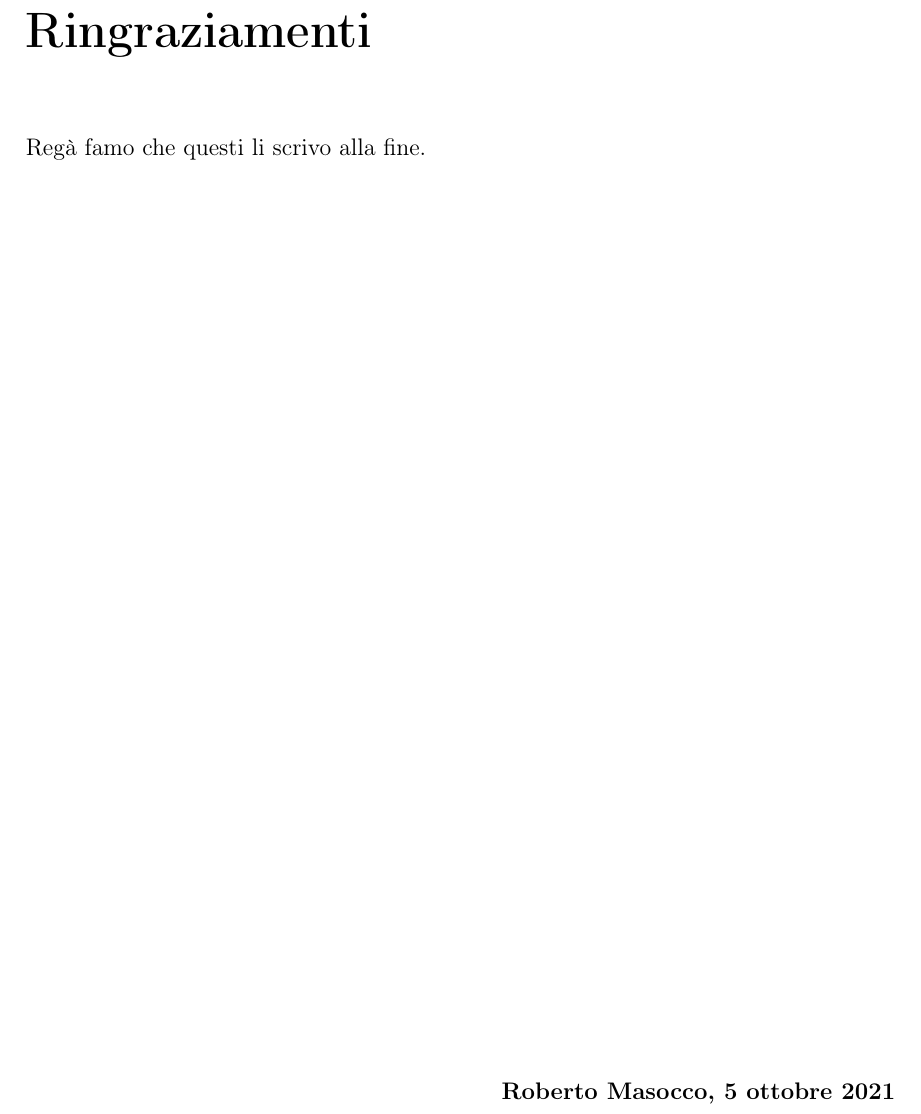
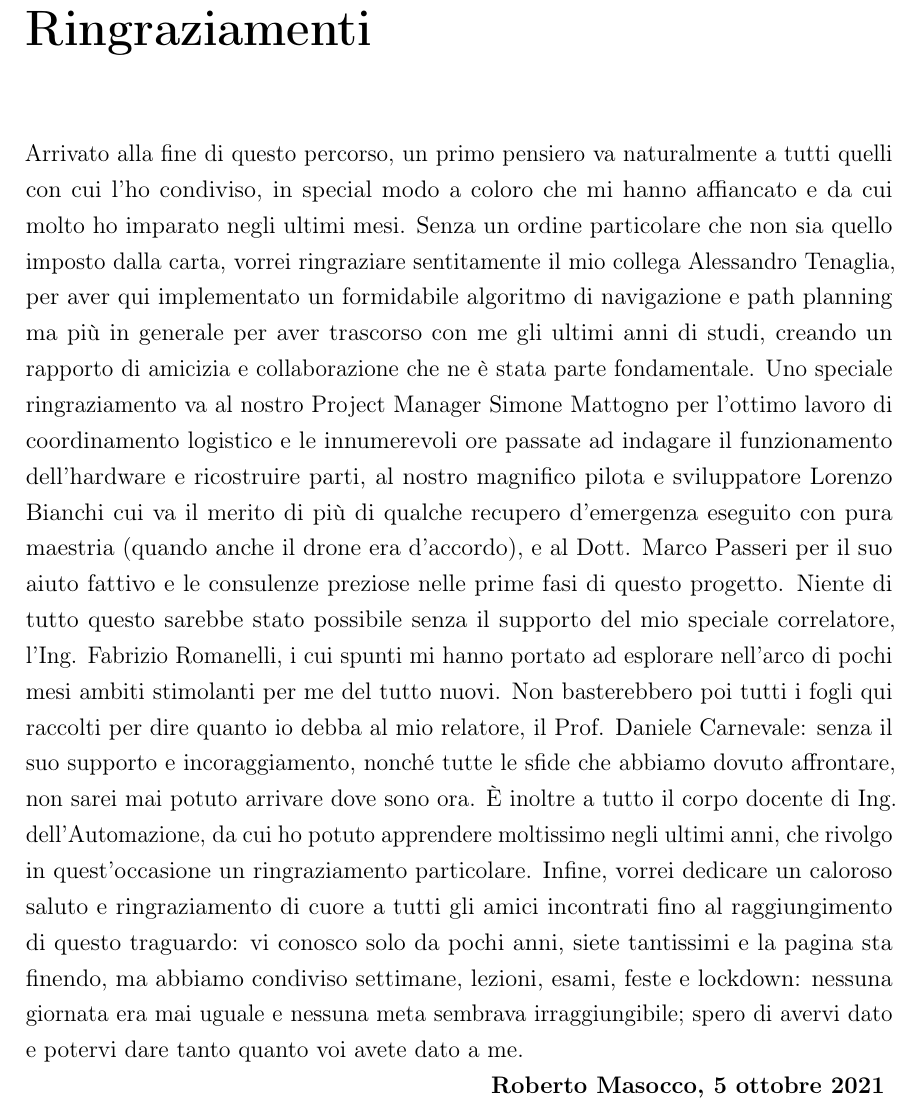
Before and after one commit to robmasocco/MasterThesis_RobertoMasocco, a LaTeX book (main.tex, which reads frontmatter/acknowledgments.tex): part of page 4 of 107, cut so that both start at the same text. Compiled offline with pdfLaTeX.

Commit message:
Acknowledgements written

```diff
--- a/frontmatter/acknowledgments.tex
+++ b/frontmatter/acknowledgments.tex
@@ -6,10 +6,7 @@
 \thispagestyle{plain}
 
 \chapter{Ringraziamenti}
-\fontsize{12pt}{12pt}\selectfont
-Regà famo che questi li scrivo alla fine.
-
-\hfill\vfill
-\begin{flushright}
-\textbf{\autore, \today}
-\end{flushright}
+\fontsize{12}{12}\selectfont
+\onehalfspacing
+Arrivato alla fine di questo percorso, un primo pensiero va naturalmente a tutti quelli con cui l'ho condiviso, in special modo a coloro che mi hanno affiancato e da cui molto ho imparato negli ultimi mesi. Senza un ordine particolare che non sia quello imposto dalla carta, vorrei ringraziare sentitamente il mio collega Alessandro Tenaglia, per aver qui implementato un formidabile algoritmo di navigazione e path planning ma più in generale per aver trascorso con me gli ultimi anni di studi, creando un rapporto di amicizia e collaborazione che ne è stata parte fondamentale. Uno speciale ringraziamento va al nostro Project Manager Simone Mattogno per l'ottimo lavoro di coordinamento logistico e le innumerevoli ore passate ad indagare il funzionamento dell'hardware e ricostruire parti, al nostro magnifico pilota e sviluppatore Lorenzo Bianchi cui va il merito di più di qualche recupero d'emergenza eseguito con pura maestria (quando anche il drone era d'accordo), e al Dott. Marco Passeri per il suo aiuto fattivo e le consulenze preziose nelle prime fasi di questo progetto. Niente di tutto questo sarebbe stato possibile senza il supporto del mio speciale correlatore, l'Ing. Fabrizio Romanelli, i cui spunti mi hanno portato ad esplorare nell'arco di pochi mesi ambiti stimolanti per me del tutto nuovi. Non basterebbero poi tutti i fogli qui raccolti per dire quanto io debba al mio relatore, il Prof. Daniele Carnevale: senza il suo supporto e incoraggiamento, nonché tutte le sfide che abbiamo dovuto affrontare, non sarei mai potuto arrivare dove sono ora. È inoltre a tutto il corpo docente di Ing. dell'Automazione, da cui ho potuto apprendere moltissimo negli ultimi anni, che rivolgo in quest'occasione un ringraziamento particolare. Infine, vorrei dedicare un caloroso saluto e ringraziamento di cuore a tutti gli amici incontrati fino al raggiungimento di questo traguardo: vi conosco solo da pochi anni, siete tantissimi e la pagina sta finendo, ma abbiamo condiviso settimane, lezioni, esami, feste e lockdown: nessuna giornata era mai uguale e nessuna meta sembrava irraggiungibile; spero di avervi dato e potervi dare tanto quanto voi avete dato a me.\\
+\hspace*{\fill}\textbf{\autore, \today}
```
